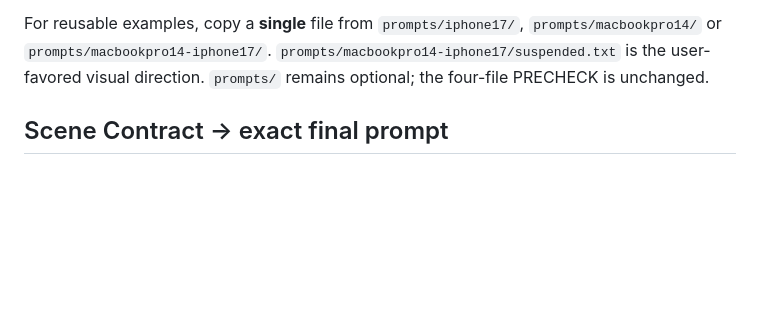
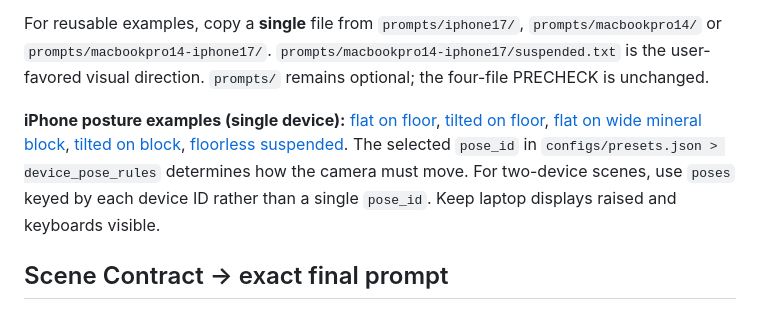
Before and after one commit to shasegawa-de/corp-mock-harness, a Markdown page: WORKFLOW.md, the part around the change. Rendered like a GitHub page; blank space fills up the shorter version.

Commit message:
docs: link 5 iPhone pose-aware scenes, camera behavior and Mac open-only constraint

```diff
--- a/WORKFLOW.md
+++ b/WORKFLOW.md
@@ -15,6 +15,8 @@ The generic high-view preset and exact top-down (90°) camera are retired, but a
 High-view and bird's-eye viewpoints are discontinued as general presets. `on-block` = exactly one or two restrained orthogonal mineral plinth supports, not decorative shapes. `grounded` = directly on mineral floor; `hover` = just above a **visible** floor, subtle detached shadow; `suspended` = **no floor or horizon at all**, no floor shadow or platform, but retain coherent half-gray *vertical* architectural depth. Avoid generic prompts that say `floating over the floor` for suspended scenes.
 
 For reusable examples, copy a **single** file from `prompts/iphone17/`, `prompts/macbookpro14/` or `prompts/macbookpro14-iphone17/`. `prompts/macbookpro14-iphone17/suspended.txt` is the user-favored visual direction. `prompts/` remains optional; the four-file PRECHECK is unchanged.
+
+**iPhone posture examples (single device):** [flat on floor](prompts/iphone17/on-floor-flat.txt), [tilted on floor](prompts/iphone17/on-floor-tilted.txt), [flat on wide mineral block](prompts/iphone17/on-block-flat.txt), [tilted on block](prompts/iphone17/on-block-tilted.txt), [floorless suspended](prompts/iphone17/suspended.txt). The selected `pose_id` in `configs/presets.json > device_pose_rules` determines how the camera must move. For two-device scenes, use `poses` keyed by each device ID rather than a single `pose_id`. Keep laptop displays raised and keyboards visible.
 
 ## Scene Contract → exact final prompt
 
```
